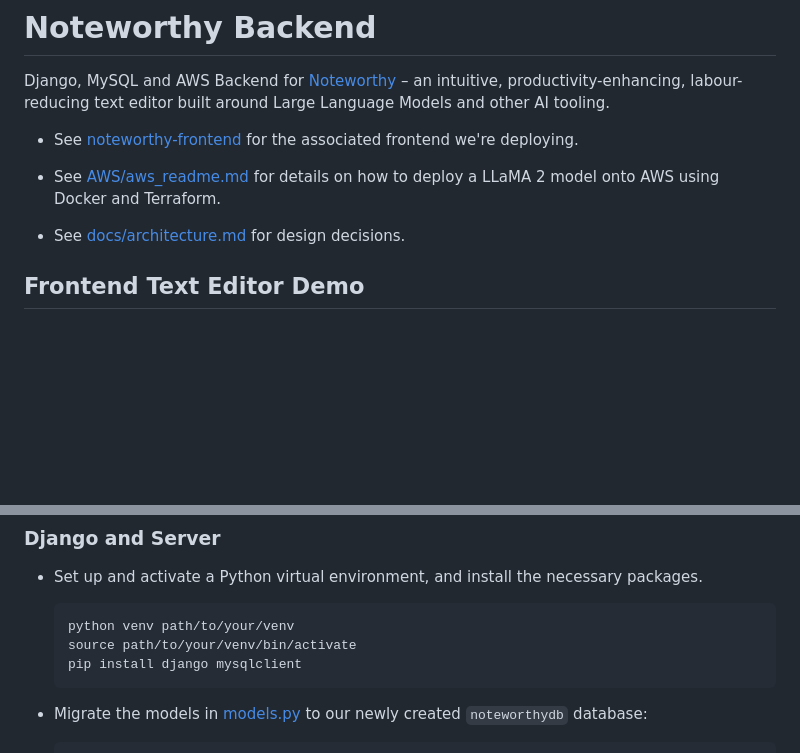
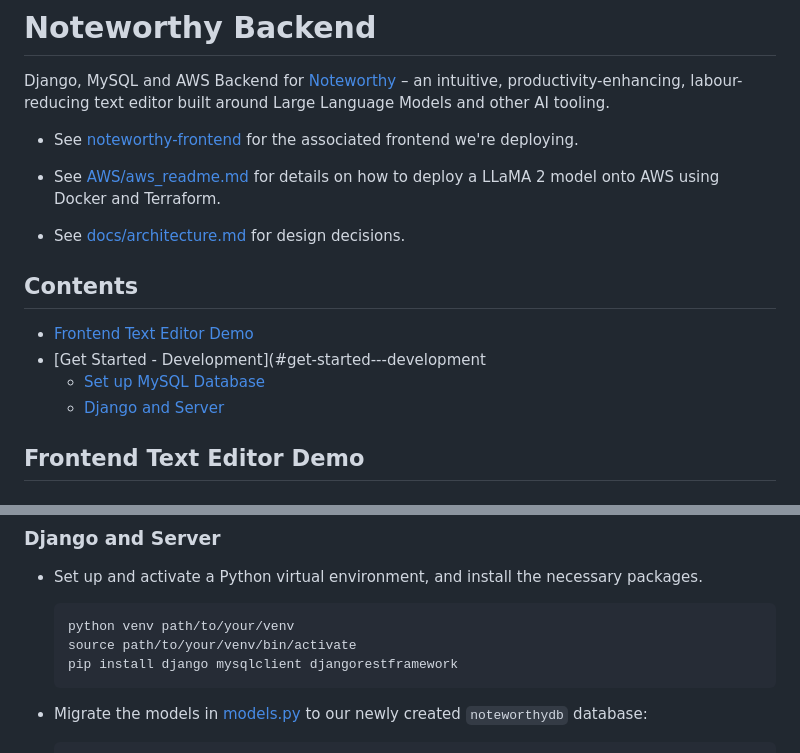
Before and after one commit to conduits-link/backend, a Markdown page: readme.md, 2 parts joined by grey strips. GitHub-like rendering; blank space fills up the shorter version.

Commit message:
Update readme.md, djangorestframework and contents

````diff
--- a/readme.md
+++ b/readme.md
@@ -7,6 +7,13 @@ Django, MySQL and AWS Backend for [Noteworthy](https://www.github.com/dan-smith-
 * See [AWS/aws_readme.md](AWS/aws_readme.md) for details on how to deploy a LLaMA 2 model onto AWS using Docker and Terraform.
 
 * See [docs/architecture.md](docs/architecture.md) for design decisions.
+
+## Contents
+
+* [Frontend Text Editor Demo](#frontend-text-editor-demo)
+* [Get Started - Development](#get-started---development
+  * [Set up MySQL Database](#set-up-mysql-database)
+  * [Django and Server](#django-and-server)
 
 ## Frontend Text Editor Demo
 
@@ -89,7 +96,7 @@ Well done! From this point on, we only need worry about Django and the code in t
     ```bash
     python venv path/to/your/venv
     source path/to/your/venv/bin/activate
-    pip install django mysqlclient
+    pip install django mysqlclient djangorestframework
     ```
 
 * Migrate the models in [models.py](https://github.com/jhels/noteworthy-backend/blob/main/nw_backend/user_accounts/models.py) to our newly created `noteworthydb` database:
````
